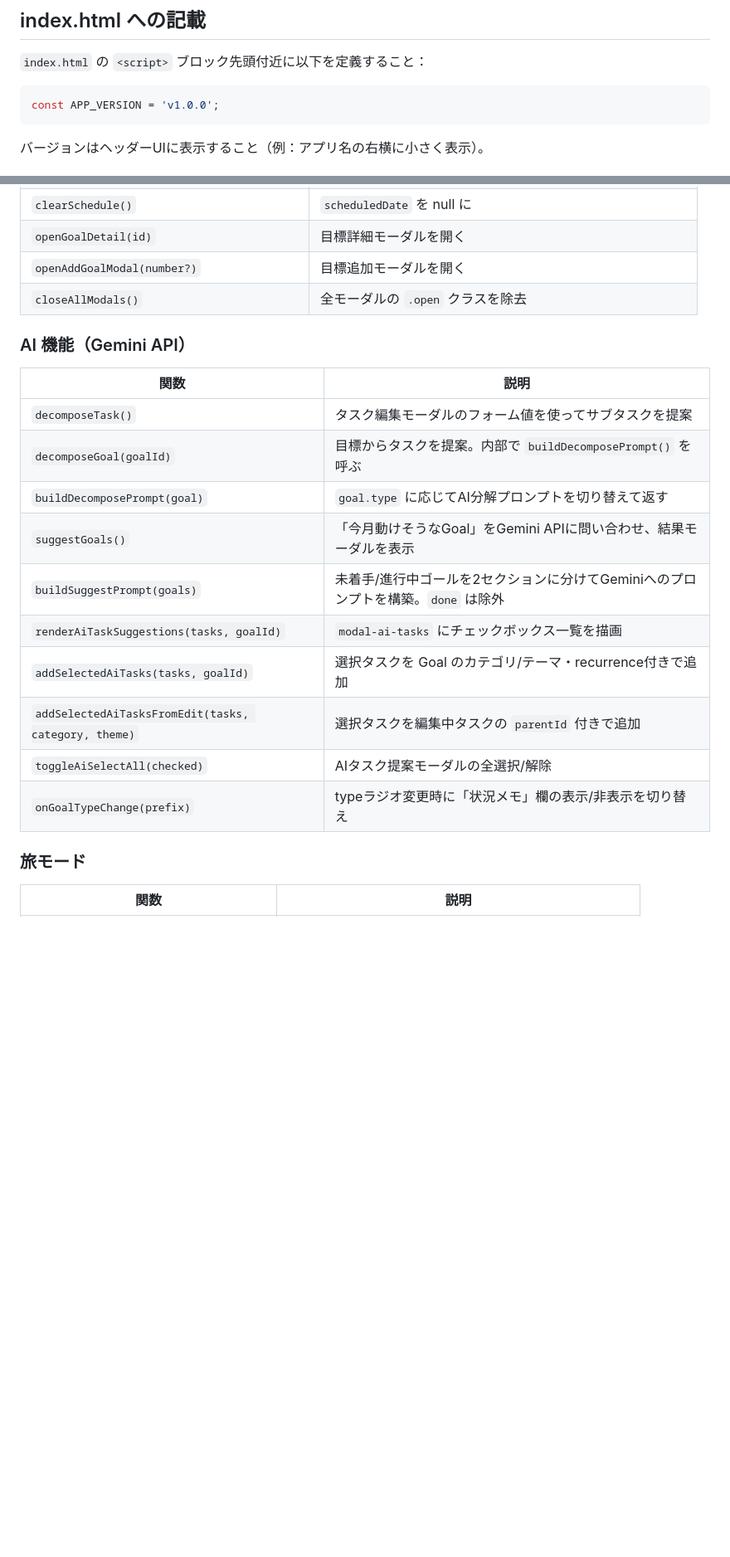
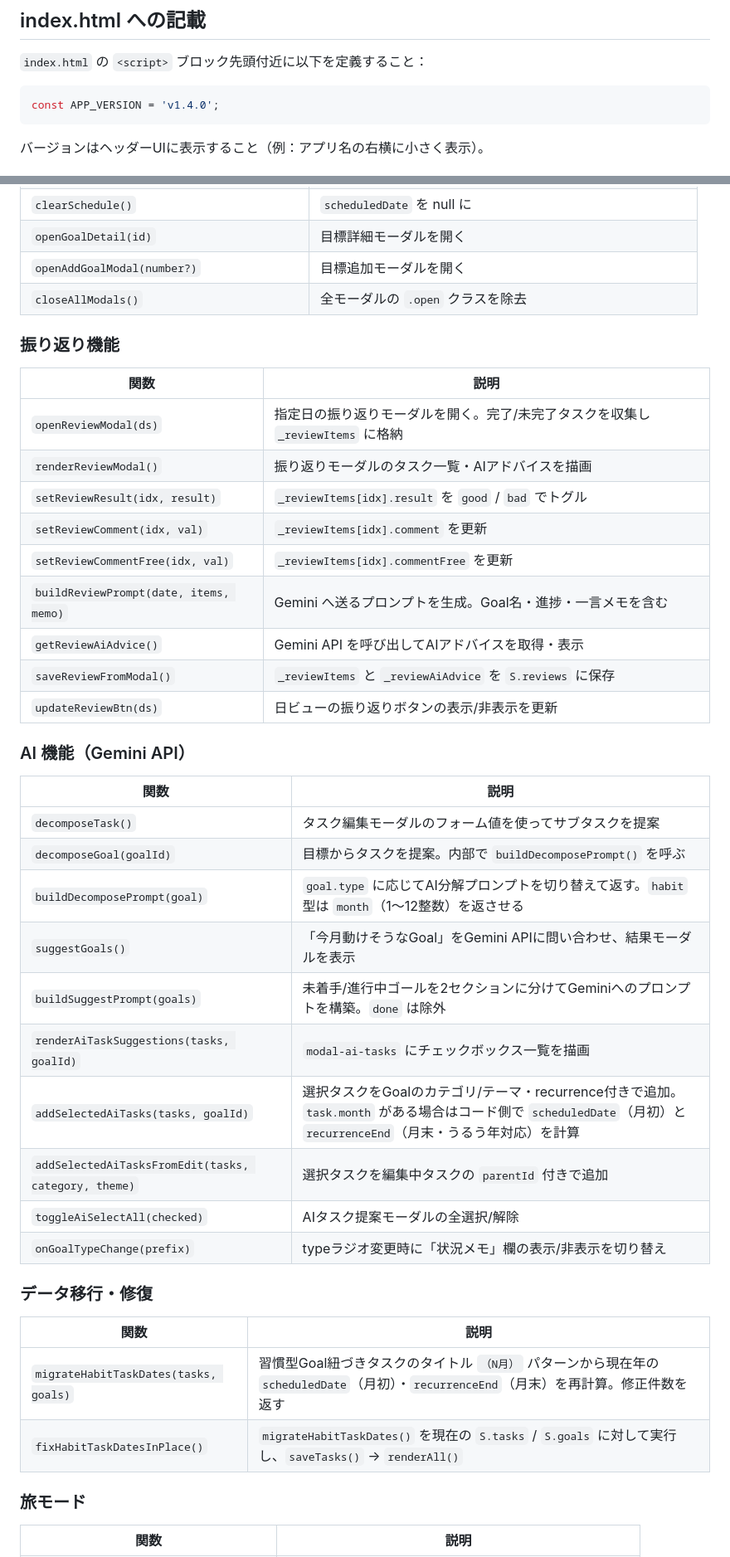
Before and after one commit to hirokom0811-oss/todo-app, a Markdown page: CLAUDE.md, 2 parts joined by grey strips. Shown at 83% size. Rendered like a GitHub page; blank space fills up the shorter version.

````diff
--- a/CLAUDE.md
+++ b/CLAUDE.md
@@ -62,7 +62,7 @@ git push origin main --tags
 
 `index.html` の `<script>` ブロック先頭付近に以下を定義すること：
 ```js
-const APP_VERSION = 'v1.0.0';
+const APP_VERSION = 'v1.4.0';
 ```
 
 バージョンはヘッダーUIに表示すること（例：アプリ名の右横に小さく表示）。
@@ -393,20 +432,41 @@ let _travelSpots        = [];    // 旅モード: 最後の検索結果
 | `openAddGoalModal(number?)` | 目標追加モーダルを開く |
 | `closeAllModals()` | 全モーダルの `.open` クラスを除去 |
 
+### 振り返り機能
+
+| 関数 | 説明 |
+|------|------|
+| `openReviewModal(ds)` | 指定日の振り返りモーダルを開く。完了/未完了タスクを収集し `_reviewItems` に格納 |
+| `renderReviewModal()` | 振り返りモーダルのタスク一覧・AIアドバイスを描画 |
+| `setReviewResult(idx, result)` | `_reviewItems[idx].result` を `good` / `bad` でトグル |
+| `setReviewComment(idx, val)` | `_reviewItems[idx].comment` を更新 |
+| `setReviewCommentFree(idx, val)` | `_reviewItems[idx].commentFree` を更新 |
+| `buildReviewPrompt(date, items, memo)` | Gemini へ送るプロンプトを生成。Goal名・進捗・一言メモを含む |
+| `getReviewAiAdvice()` | Gemini API を呼び出してAIアドバイスを取得・表示 |
+| `saveReviewFromModal()` | `_reviewItems` と `_reviewAiAdvice` を `S.reviews` に保存 |
+| `updateReviewBtn(ds)` | 日ビューの振り返りボタンの表示/非表示を更新 |
+
 ### AI 機能（Gemini API）
 
 | 関数 | 説明 |
 |------|------|
 | `decomposeTask()` | タスク編集モーダルのフォーム値を使ってサブタスクを提案 |
 | `decomposeGoal(goalId)` | 目標からタスクを提案。内部で `buildDecomposePrompt()` を呼ぶ |
-| `buildDecomposePrompt(goal)` | `goal.type` に応じてAI分解プロンプトを切り替えて返す |
+| `buildDecomposePrompt(goal)` | `goal.type` に応じてAI分解プロンプトを切り替えて返す。`habit` 型は `month`（1〜12整数）を返させる |
 | `suggestGoals()` | 「今月動けそうなGoal」をGemini APIに問い合わせ、結果モーダルを表示 |
 | `buildSuggestPrompt(goals)` | 未着手/進行中ゴールを2セクションに分けてGeminiへのプロンプトを構築。`done` は除外 |
 | `renderAiTaskSuggestions(tasks, goalId)` | `modal-ai-tasks` にチェックボックス一覧を描画 |
-| `addSelectedAiTasks(tasks, goalId)` | 選択タスクを Goal のカテゴリ/テーマ・recurrence付きで追加 |
+| `addSelectedAiTasks(tasks, goalId)` | 選択タスクをGoalのカテゴリ/テーマ・recurrence付きで追加。`task.month` がある場合はコード側で `scheduledDate`（月初）と `recurrenceEnd`（月末・うるう年対応）を計算 |
 | `addSelectedAiTasksFromEdit(tasks, category, theme)` | 選択タスクを編集中タスクの `parentId` 付きで追加 |
 | `toggleAiSelectAll(checked)` | AIタスク提案モーダルの全選択/解除 |
 | `onGoalTypeChange(prefix)` | typeラジオ変更時に「状況メモ」欄の表示/非表示を切り替え |
+
+### データ移行・修復
+
+| 関数 | 説明 |
+|------|------|
+| `migrateHabitTaskDates(tasks, goals)` | 習慣型Goal紐づきタスクのタイトル `（N月）` パターンから現在年の `scheduledDate`（月初）・`recurrenceEnd`（月末）を再計算。修正件数を返す |
+| `fixHabitTaskDatesInPlace()` | `migrateHabitTaskDates()` を現在の `S.tasks` / `S.goals` に対して実行し、`saveTasks()` → `renderAll()` |
 
 ### 旅モード
 
````
Also changed, not shown: other parts of CLAUDE.md (+59 -12 lines).
